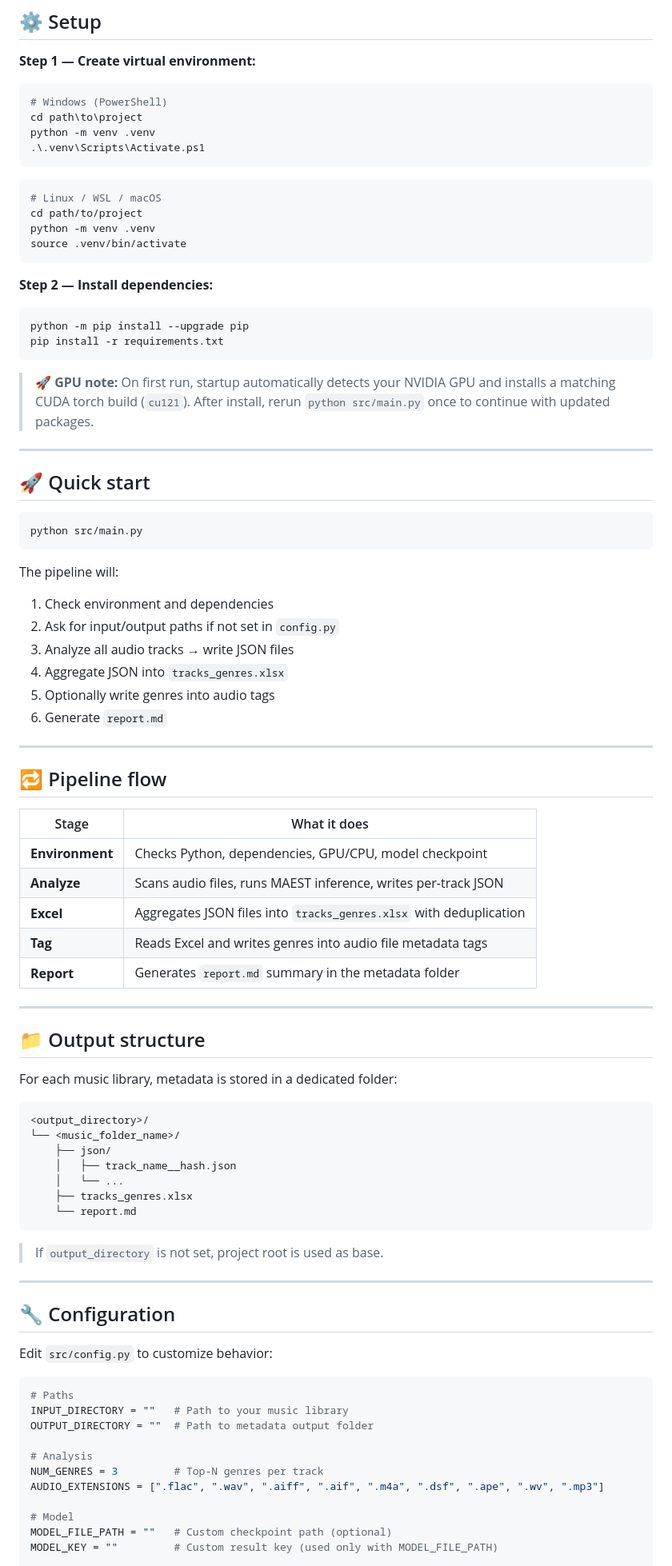
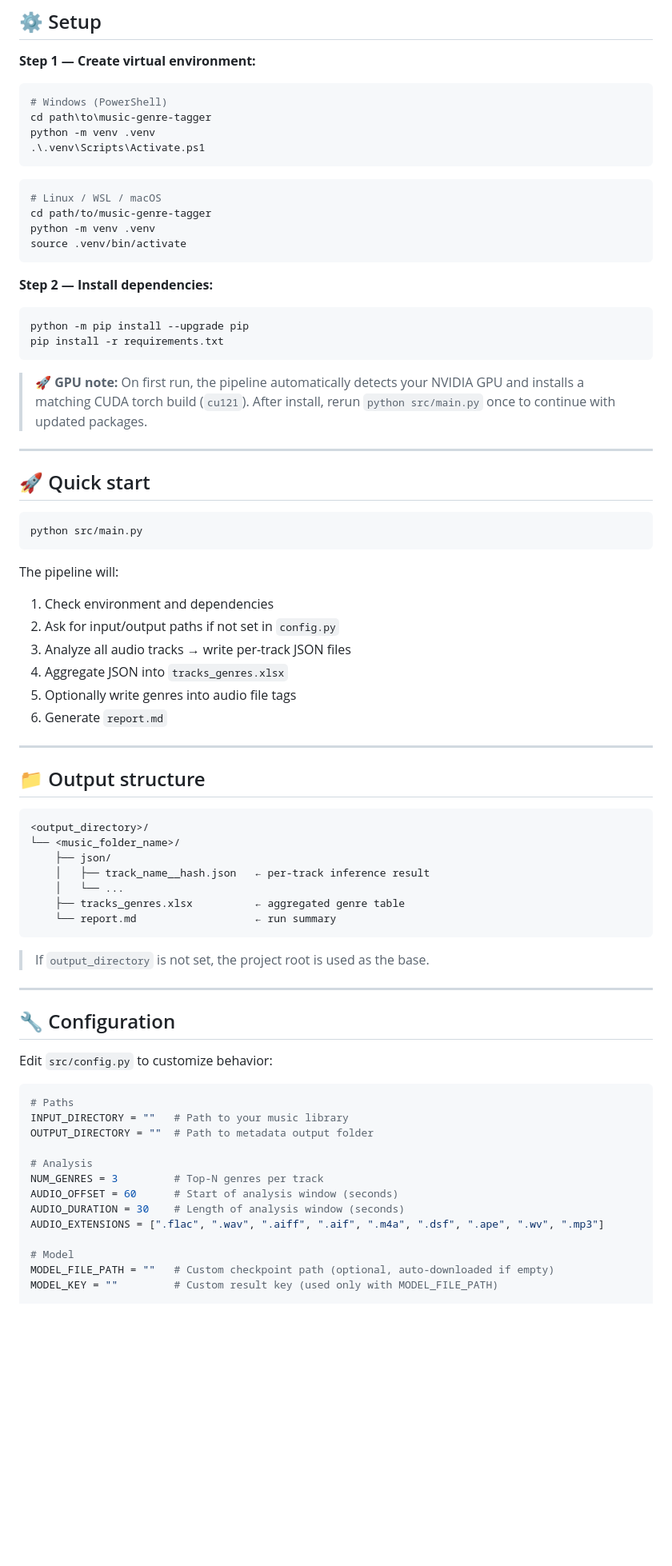
Before and after one commit to MeteorBurn/music-genre-tagger, a Markdown page: README.md, the part around one of its changes. Shown at 80% size. Drawn GitHub-style; blank space fills up the shorter version.

````diff
--- a/README.md
+++ b/README.md
@@ -42,14 +96,14 @@ project/
 
 ```powershell
 # Windows (PowerShell)
-cd path\to\project
+cd path\to\music-genre-tagger
 python -m venv .venv
 .\.venv\Scripts\Activate.ps1
 ```
 
 ```bash
 # Linux / WSL / macOS
-cd path/to/project
+cd path/to/music-genre-tagger
 python -m venv .venv
 source .venv/bin/activate
 ```
@@ -61,7 +115,7 @@ python -m pip install --upgrade pip
 pip install -r requirements.txt
 ```
 
-> 🚀 **GPU note:** On first run, startup automatically detects your NVIDIA GPU and installs a matching CUDA torch build (`cu121`). After install, rerun `python src/main.py` once to continue with updated packages.
+> 🚀 **GPU note:** On first run, the pipeline automatically detects your NVIDIA GPU and installs a matching CUDA torch build (`cu121`). After install, rerun `python src/main.py` once to continue with updated packages.
 
 ---
 
@@ -74,40 +128,26 @@ python src/main.py
 The pipeline will:
 1. Check environment and dependencies
 2. Ask for input/output paths if not set in `config.py`
-3. Analyze all audio tracks → write JSON files
+3. Analyze all audio tracks → write per-track JSON files
 4. Aggregate JSON into `tracks_genres.xlsx`
-5. Optionally write genres into audio tags
+5. Optionally write genres into audio file tags
 6. Generate `report.md`
-
----
-
-## 🔁 Pipeline flow
-
-| Stage | What it does |
-|-------|-------------|
-| **Environment** | Checks Python, dependencies, GPU/CPU, model checkpoint |
-| **Analyze** | Scans audio files, runs MAEST inference, writes per-track JSON |
-| **Excel** | Aggregates JSON files into `tracks_genres.xlsx` with deduplication |
-| **Tag** | Reads Excel and writes genres into audio file metadata tags |
-| **Report** | Generates `report.md` summary in the metadata folder |
 
 ---
 
 ## 📁 Output structure
 
-For each music library, metadata is stored in a dedicated folder:
-
 ```
 <output_directory>/
 └── <music_folder_name>/
     ├── json/
-    │   ├── track_name__hash.json
+    │   ├── track_name__hash.json   ← per-track inference result
     │   └── ...
-    ├── tracks_genres.xlsx
-    └── report.md
+    ├── tracks_genres.xlsx          ← aggregated genre table
+    └── report.md                   ← run summary
 ```
 
-> If `output_directory` is not set, project root is used as base.
+> If `output_directory` is not set, the project root is used as the base.
 
 ---
 
@@ -122,10 +162,12 @@ OUTPUT_DIRECTORY = ""  # Path to metadata output folder
 
 # Analysis
 NUM_GENRES = 3         # Top-N genres per track
+AUDIO_OFFSET = 60      # Start of analysis window (seconds)
+AUDIO_DURATION = 30    # Length of analysis window (seconds)
 AUDIO_EXTENSIONS = [".flac", ".wav", ".aiff", ".aif", ".m4a", ".dsf", ".ape", ".wv", ".mp3"]
 
 # Model
-MODEL_FILE_PATH = ""   # Custom checkpoint path (optional)
+MODEL_FILE_PATH = ""   # Custom checkpoint path (optional, auto-downloaded if empty)
 MODEL_KEY = ""         # Custom result key (used only with MODEL_FILE_PATH)
 
 # Tagging
````
Also changed, not shown: other parts of README.md (+90 -46 lines).
